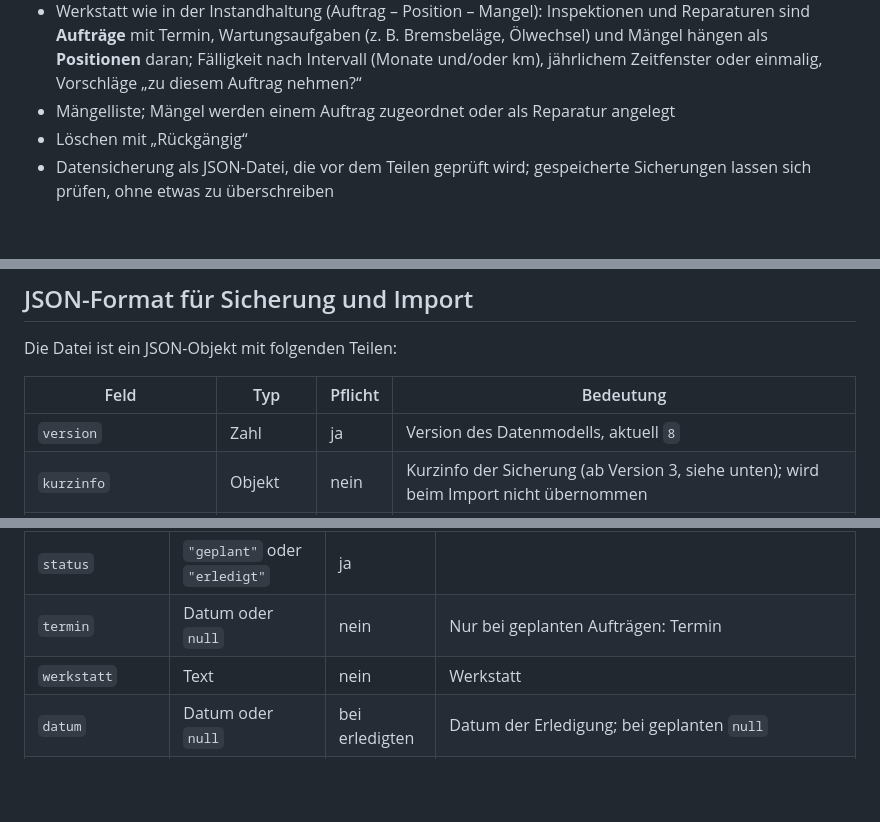
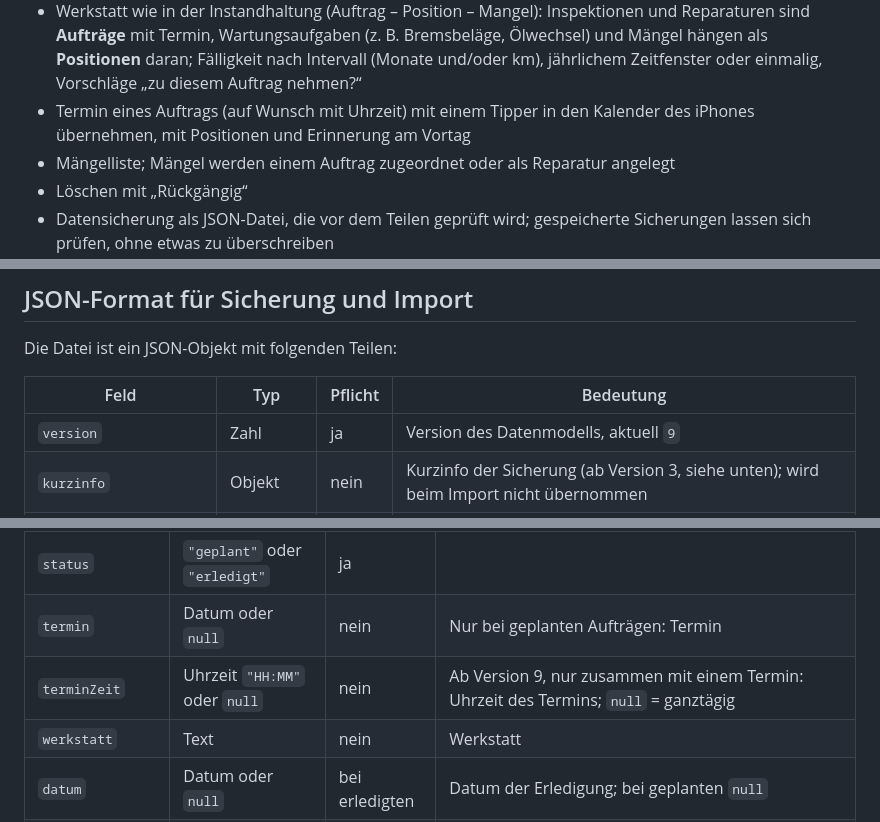
Before and after one commit to aeckert-dev/rad-km, a Markdown page: README.md, 3 parts joined by grey strips. Rendered like a GitHub page; blank space fills up the shorter version.

```diff
--- a/README.md
+++ b/README.md
@@ -29,6 +29,8 @@ ist für das iPhone optimiert.
   (z. B. Bremsbeläge, Ölwechsel) und Mängel hängen als **Positionen** daran;
   Fälligkeit nach Intervall (Monate und/oder km), jährlichem Zeitfenster oder
   einmalig, Vorschläge „zu diesem Auftrag nehmen?“
+- Termin eines Auftrags (auf Wunsch mit Uhrzeit) mit einem Tipper in den
+  Kalender des iPhones übernehmen, mit Positionen und Erinnerung am Vortag
 - Mängelliste; Mängel werden einem Auftrag zugeordnet oder als Reparatur angelegt
 - Löschen mit „Rückgängig“
 - Datensicherung als JSON-Datei, die vor dem Teilen geprüft wird; gespeicherte
@@ -906,7 +932,7 @@ Die Datei ist ein JSON-Objekt mit folgenden Teilen:
 
 | Feld | Typ | Pflicht | Bedeutung |
 |---|---|---|---|
-| `version` | Zahl | ja | Version des Datenmodells, aktuell `8` |
+| `version` | Zahl | ja | Version des Datenmodells, aktuell `9` |
 | `kurzinfo` | Objekt | nein | Kurzinfo der Sicherung (ab Version 3, siehe unten); wird beim Import nicht übernommen |
 | `exportiertAm` | Text | nein | Nur in Sicherungen bis Version 2: Zeitpunkt des Exports; wird beim Import ignoriert |
 | `fahrrad` | Objekt oder `null` | nein | Das Fahrrad (siehe unten) |
@@ -1108,6 +1134,7 @@ Reparatur) wird er bei Bedarf angelegt. Die Standard-Wartungsarten (ab Version
 | `wartungsartId` | Text | ja | `id` einer Wartungsart mit `"typ": "auftrag"`. Je Auftrag mit Fälligkeit höchstens ein geplanter Auftrag |
 | `status` | `"geplant"` oder `"erledigt"` | ja | |
 | `termin` | Datum oder `null` | nein | Nur bei geplanten Aufträgen: Termin |
+| `terminZeit` | Uhrzeit `"HH:MM"` oder `null` | nein | Ab Version 9, nur zusammen mit einem Termin: Uhrzeit des Termins; `null` = ganztägig |
 | `werkstatt` | Text | nein | Werkstatt |
 | `datum` | Datum oder `null` | bei erledigten | Datum der Erledigung; bei geplanten `null` |
 | `kmStand` | Zahl oder `null` | nein | Nur bei erledigten: Kilometerstand bei der Erledigung |
```
Also changed, not shown: other parts of README.md (+54 -12 lines), CLAUDE.md (+2 -1 lines).
